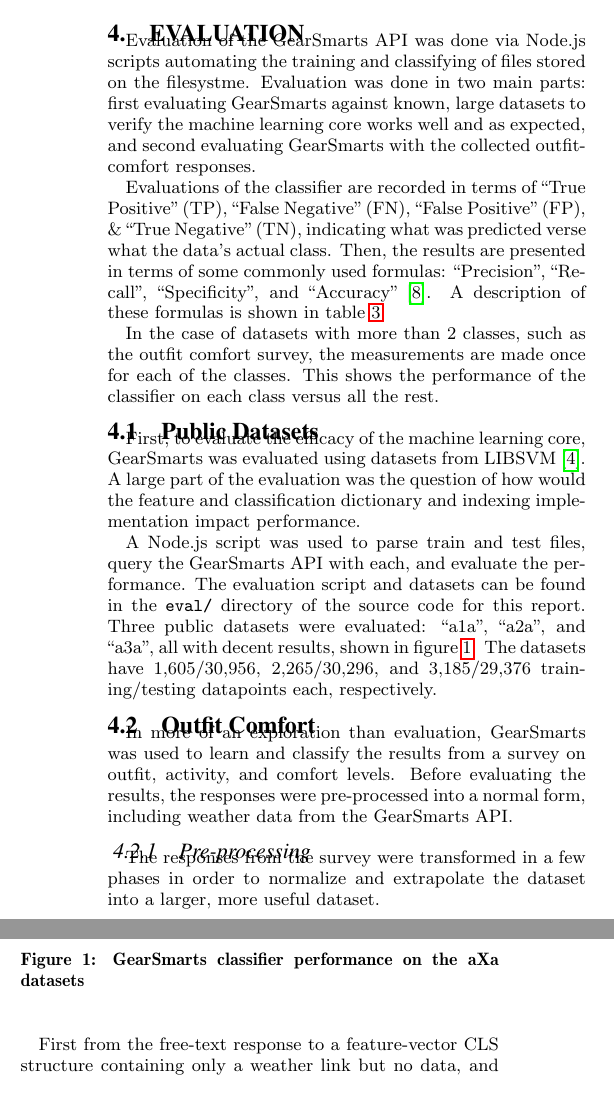
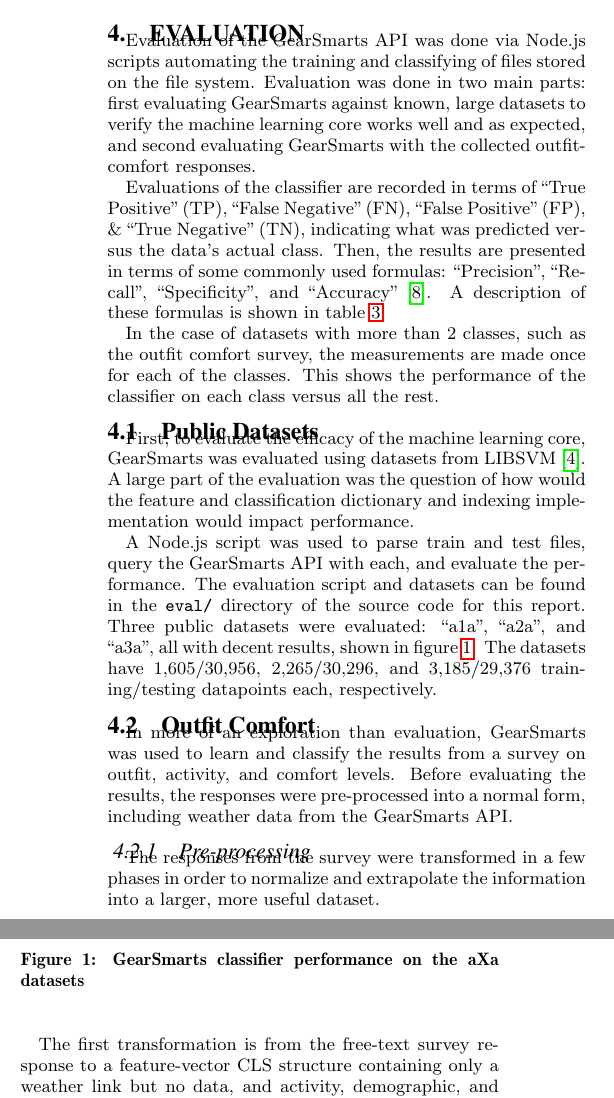
Before and after one commit to ross-nordstrom/cs5860-gear_smarts, a LaTeX paper (report/report.tex, which reads report/evaluation.tex): two parts of the columns of page 4 of 8, joined at a grey line, cut so that both start at the same text. Compiled offline with pdfLaTeX.

Commit message:
grammar - evaluation

```diff
--- a/report/evaluation.tex
+++ b/report/evaluation.tex
@@ -1,12 +1,12 @@
 \section{Evaluation}
 \label{section:evaluation}
 Evaluation of the GearSmarts API was done via Node.js scripts automating the training and classifying of files
-stored on the filesystme. Evaluation was done in two main parts: first evaluating GearSmarts against known, large datasets
+stored on the file system. Evaluation was done in two main parts: first evaluating GearSmarts against known, large datasets
 to verify the machine learning core works well and as expected, and second evaluating GearSmarts with the collected
 outfit-comfort responses.
 
 Evaluations of the classifier are recorded in terms of ``True Positive" (TP), ``False Negative" (FN), ``False Positive"
-(FP), \& ``True Negative" (TN), indicating what was predicted verse what the data's actual class. Then, the results are
+(FP), \& ``True Negative" (TN), indicating what was predicted versus the data's actual class. Then, the results are
 presented in terms of some commonly used formulas: ``Precision", ``Recall", ``Specificity", and ``Accuracy"
 \cite{measures}. A description of these formulas is shown in table \ref{table:measures}.
 
@@ -32,7 +32,7 @@ each of the classes. This shows the performance of the classifier on each class
 \label{subsection:publicdatasets}
 First, to evaluate the efficacy of the machine learning core, GearSmarts was evaluated using datasets from LIBSVM \cite{libsvm:datasets}.
 A large part of the evaluation was the question of how would the feature and classification dictionary and indexing implementation
-impact performance.
+would impact performance.
 
 A Node.js script was used to parse train and test files, query the GearSmarts API with each, and evaluate the performance.
 The evaluation script and datasets can be found in the \texttt{eval/} directory of the source code for this report.
@@ -55,10 +55,10 @@ form, including weather data from the GearSmarts API.
 
 \subsubsection{Pre-processing}
 \label{subsection:preprocessing}
-The responses from the survey were transformed in a few phases in order to normalize and extrapolate the dataset into a
+The responses from the survey were transformed in a few phases in order to normalize and extrapolate the information into a
 larger, more useful dataset.
 
-First from the free-text response to a feature-vector CLS structure
+The first transformation is from the free-text survey response to a feature-vector CLS structure
 containing only a weather link but no data, and activity, demographic, and outfit features. Some interpretation of articles of clothing
 was used to reduce the variety of outfit features. Each row in the prepared data
 files consists of (1) a class (good, hott, cold), (2) path of the filesystem-cached weather info for that location and
```
Also changed, not shown: report/evaluation.tex (6 more changed lines).
